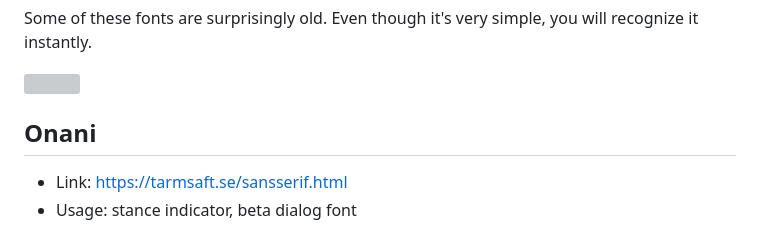
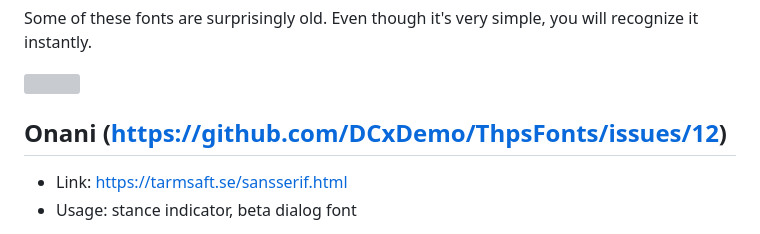
Before and after one commit to DCxDemo/ThpsFonts, a Markdown page: README.md, the part around the change. Drawn GitHub-style; grey boxes are pictures that could not be loaded.

Commit message:
added issue link
added issue link

```diff
--- a/README.md
+++ b/README.md
@@ -189,7 +189,7 @@ Some of these fonts are surprisingly old. Even though it's very simple, you will
 
 ![](samples/thps3_microgramma.png)
 
-## Onani
+## Onani (https://github.com/DCxDemo/ThpsFonts/issues/12)
 * Link: https://tarmsaft.se/sansserif.html
 * Usage: stance indicator, beta dialog font
 
```
